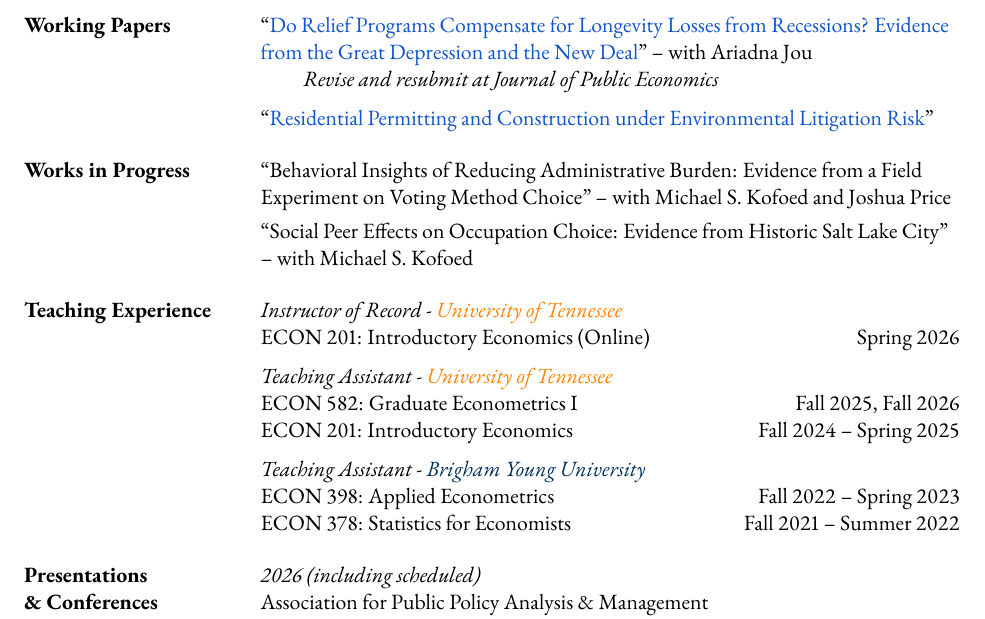
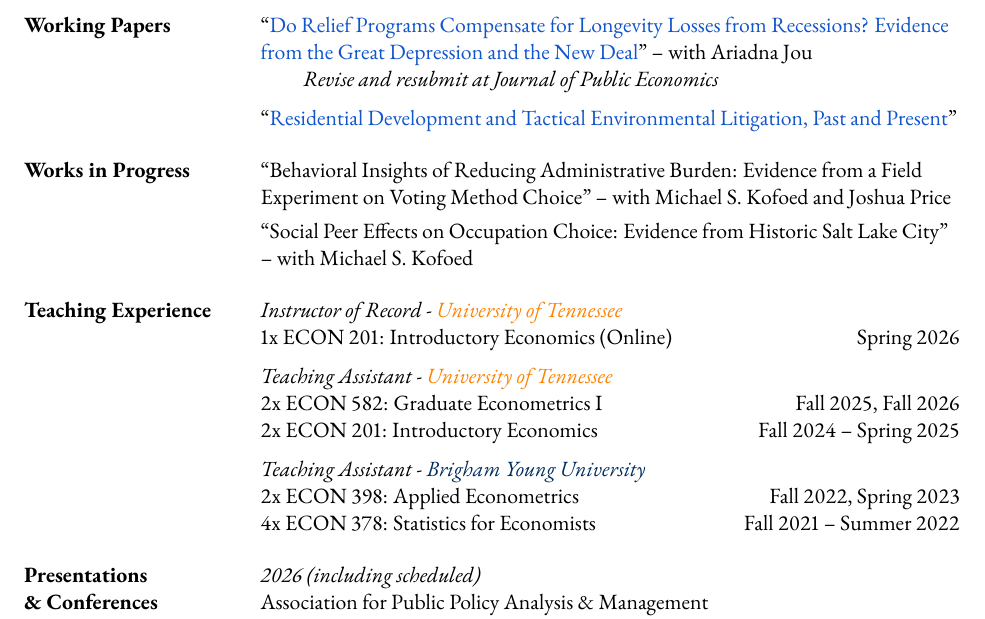
Before and after one commit to tmorg46/tmorg46.github.io, a LaTeX CV (cv/CV_tmorg.tex): part of page 1 of 2, cut so that both start at the same text. Compiled offline with pdfLaTeX.

Commit message:
article title + ta update

```diff
--- a/cv/CV_tmorg.tex
+++ b/cv/CV_tmorg.tex
@@ -84,7 +84,7 @@
         & ``\href{http://ariadnajou.github.io/website/Jou_Morgan_042025.pdf}{Do Relief Programs Compensate for Longevity Losses from Recessions? Evidence from the Great Depression and the New Deal}'' -- with Ariadna Jou \\
         & \tabindent \textit{Revise and resubmit at Journal of Public Economics}\\[6pt]
 
-        & ``\href{http://tommymorgan.net/research/sepa_permits_wp.pdf}{Residential Permitting and Construction under Environmental Litigation Risk}'' \\
+        & ``\href{http://tommymorgan.net/research/sepa_permits_wp.pdf}{Residential Development and Tactical Environmental Litigation, Past and Present}'' \\
     \end{tabularx}
 
     \vspace{0.4cm}
@@ -112,18 +112,18 @@
 %   █    █       █▄▄█  █      █    █   █    █  █ █ █    █
 %   █    █▄▄▄▄▄ █    █  ▀▄▄▄▀ █    █ ▄▄█▄▄  █   ██  ▀▄▄▄▀
     \noindent
-    \begin{tabularx}{\textwidth}{@{} p{3.75cm} X >{\raggedleft\arraybackslash}p{4cm} @{}}
+    \begin{tabularx}{\textwidth}{@{} p{3.75cm} X >{\raggedleft\arraybackslash}p{4.5cm} @{}}
         \textbf{Teaching Experience}
         & \textit{Instructor of Record - \textcolor{UTorange}{University of Tennessee}} & \\
-        & ECON 201: Introductory Economics (Online) & Spring 2026  \\[6pt]
+        & 1x ECON 201: Introductory Economics (Online) & Spring 2026  \\[6pt]
 
         & \textit{Teaching Assistant - \textcolor{UTorange}{University of Tennessee}} & \\
-        & ECON 582: Graduate Econometrics I & Fall 2025, Fall 2026 \\
-        & ECON 201: Introductory Economics & Fall 2024 -- Spring 2025 \\[6pt]
+        & 2x ECON 582: Graduate Econometrics I & Fall 2025, Fall 2026 \\
+        & 2x ECON 201: Introductory Economics & Fall 2024 -- Spring 2025 \\[6pt]
 
         & \textit{Teaching Assistant - \textcolor{BYUnavy}{Brigham Young University}} & \\
-        & ECON 398: Applied Econometrics & Fall 2022 -- Spring 2023 \\
-        & ECON 378: Statistics for Economists & Fall 2021 -- Summer 2022 \\
+        & 2x ECON 398: Applied Econometrics & Fall 2022, Spring 2023 \\
+        & 4x ECON 378: Statistics for Economists & Fall 2021 -- Summer 2022 \\
     \end{tabularx}
 
     \vspace{0.4cm}
```
Also changed, not shown: cv/CV_tmorg.pdf, 1 other file.
